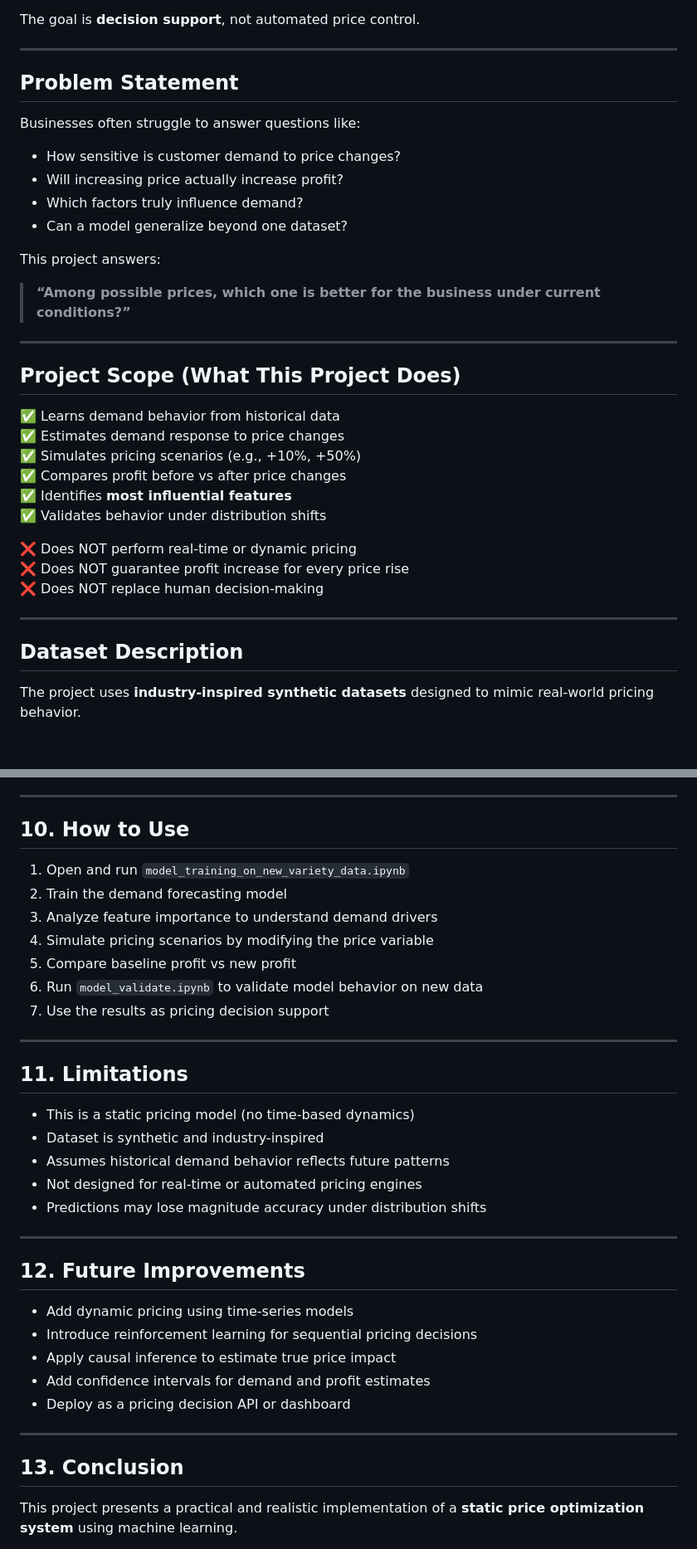
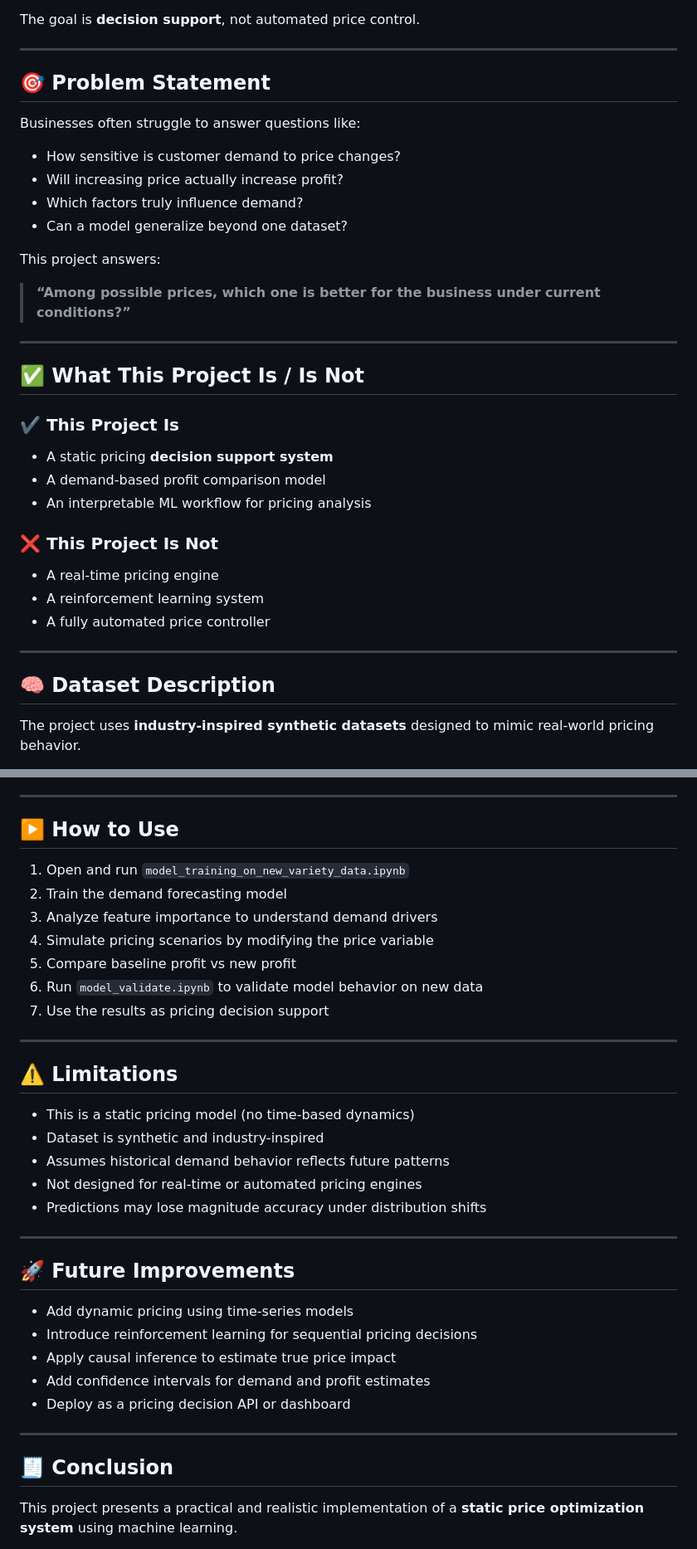
Before and after one commit to Kalyan9639/Machine-Learning, a Markdown page: ML Project - Static Pricing Optimizer/README.md, 2 parts joined by grey strips. Shown at 83% size. GitHub-like rendering; blank space fills up the shorter version.

```diff
--- a/ML Project - Static Pricing Optimizer/README.md
+++ b/ML Project - Static Pricing Optimizer/README.md
@@ -11,7 +19,7 @@ The goal is **decision support**, not automated price control.
 
 ---
 
-## Problem Statement
+## 🎯 Problem Statement
 
 Businesses often struggle to answer questions like:
 - How sensitive is customer demand to price changes?
@@ -24,22 +32,21 @@ This project answers:
 
 ---
 
-## Project Scope (What This Project Does)
+## ✅ What This Project Is / Is Not
 
-✅ Learns demand behavior from historical data
-✅ Estimates demand response to price changes
-✅ Simulates pricing scenarios (e.g., +10%, +50%)
-✅ Compares profit before vs after price changes
-✅ Identifies **most influential features**
-✅ Validates behavior under distribution shifts
+### ✔️ This Project Is
+- A static pricing **decision support system**
+- A demand-based profit comparison model
+- An interpretable ML workflow for pricing analysis
 
-❌ Does NOT perform real-time or dynamic pricing
-❌ Does NOT guarantee profit increase for every price rise
-❌ Does NOT replace human decision-making
+### ❌ This Project Is Not
+- A real-time pricing engine
+- A reinforcement learning system
+- A fully automated price controller
 
 ---
 
-## Dataset Description
+## 🧠 Dataset Description
 
 The project uses **industry-inspired synthetic datasets** designed to mimic real-world pricing behavior.
 
@@ -195,7 +206,7 @@ pip install -r requirements.txt
 
 ---
 
-## 10. How to Use
+## ▶️ How to Use
 
 1. Open and run `model_training_on_new_variety_data.ipynb`
 2. Train the demand forecasting model
@@ -207,7 +218,7 @@ pip install -r requirements.txt
 
 ---
 
-## 11. Limitations
+## ⚠️ Limitations
 
 - This is a static pricing model (no time-based dynamics)
 - Dataset is synthetic and industry-inspired
@@ -217,7 +228,7 @@ pip install -r requirements.txt
 
 ---
 
-## 12. Future Improvements
+## 🚀 Future Improvements
 
 - Add dynamic pricing using time-series models
 - Introduce reinforcement learning for sequential pricing decisions
@@ -227,7 +238,7 @@ pip install -r requirements.txt
 
 ---
 
-## 13. Conclusion
+## 🧾 Conclusion
 
 This project presents a practical and realistic implementation of a **static price optimization system** using machine learning.
 
```
Also changed, not shown: other parts of ML Project - Static Pricing Optimizer/README.md (+17 -5 lines).
